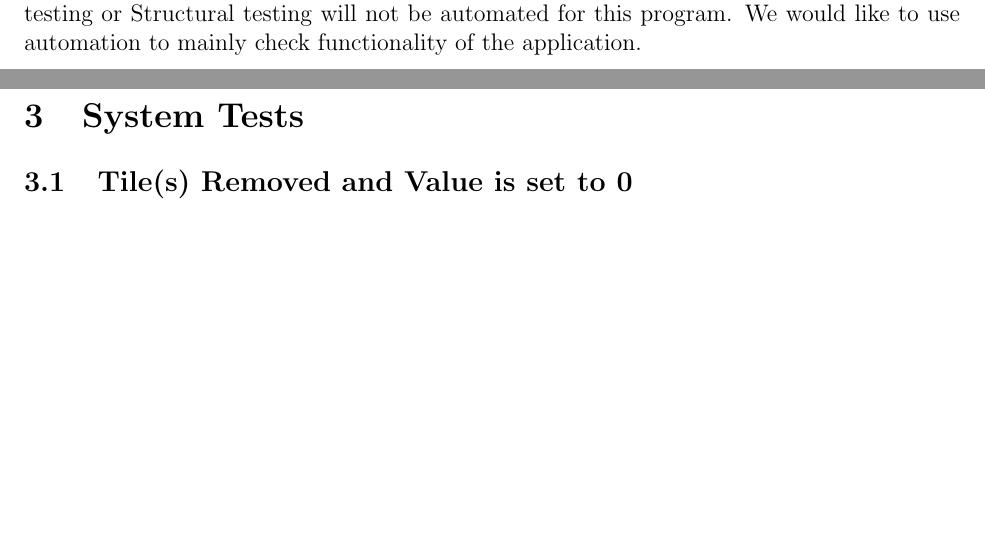
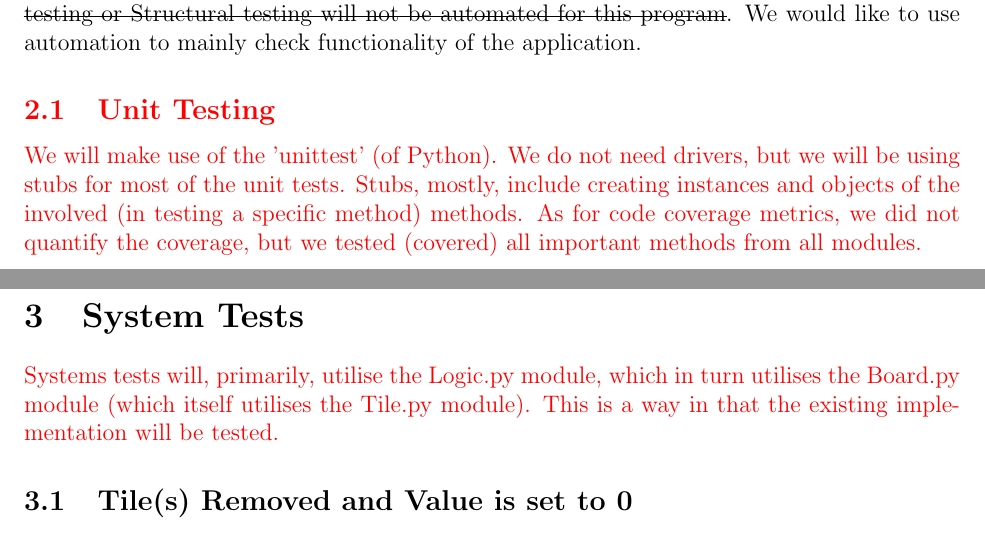
Before and after one commit to Ratnor/zop-editing, a LaTeX document (documentation/Test Plan (rev 1).tex): two parts of pages 6 and 7 of 13, joined at a grey line, cut so that both start at the same text, the shorter picture padded with empty space. Compiled offline with pdfLaTeX.

Commit message:
test plan revised

```diff
--- a/documentation/Test Plan (rev 1).tex
+++ b/documentation/Test Plan (rev 1).tex
@@ -12,6 +12,7 @@
 \usepackage{xfrac}
 \usepackage{tabularx}
 \usepackage{float}
+\usepackage{soul}
 \usepackage{siunitx}
 \usepackage{booktabs}
 \usepackage{array}
@@ -144,7 +146,10 @@ One way to make this possible is to minimize the user input to simple (straightf
 %%%%%%%%%%%%%%%%%%%%%%%%
 
 \section{Automation Plans}
-Automated PyUnit testing will be used to ensure that the internal functions are operating correctly. Each function and objects will be tested by passing the appropriate values from the input domain range including the extremes. Some of the places automated testing can be used for is checking of the score board, checking if the colors of the selected tiles are matching correctly and if the tiles being generated are all within the color range. White box testing or Structural testing will not be automated for this program. We would like to use automation to mainly check functionality of the application.
+Automated PyUnit testing will be used to ensure that the internal functions are operating correctly. Each function and objects will be tested by passing the appropriate values from the input domain range including the extremes. Some of the places automated testing can be used for is checking of the score board, checking if the colors of the selected tiles are matching correctly and if the tiles being generated are all within the color range. \st{White box testing or Structural testing will not be automated for this program}. We would like to use automation to mainly check functionality of the application.
+\textcolor{red}{\subsection{Unit Testing}
+We will make use of the 'unittest' (of Python). We do not need drivers, but we will be using stubs for most of the unit tests. Stubs, mostly, include creating instances and objects of the involved (in testing a specific method) methods.
+As for code coverage metrics, we did not quantify the coverage, but we tested (covered) all important methods from all modules.}
 
 \newpage
 %%%%%%%%%%%%%%%%%%%%%%%%
@@ -154,6 +159,7 @@ Automated PyUnit testing will be used to ensure that the internal functions are
 %%%%%%%%%%%%%%%%%%%%%%%%
 
 \section{System Tests}
+\textcolor{red}{Systems tests will, primarily, utilise the Logic.py module, which in turn utilises the Board.py module (which itself utilises the Tile.py module). This is a way in that the existing implementation will be tested.}
 %3.1 Tile(s) Removed and Value is set to 0
 \subsection{Tile(s) Removed and Value is set to 0}
 \subsubsection{Test type}
```
Also changed, not shown: documentation/Test Plan (rev 1).pdf, documentation/Test Plan (rev 1).tex (3 more changed lines).
